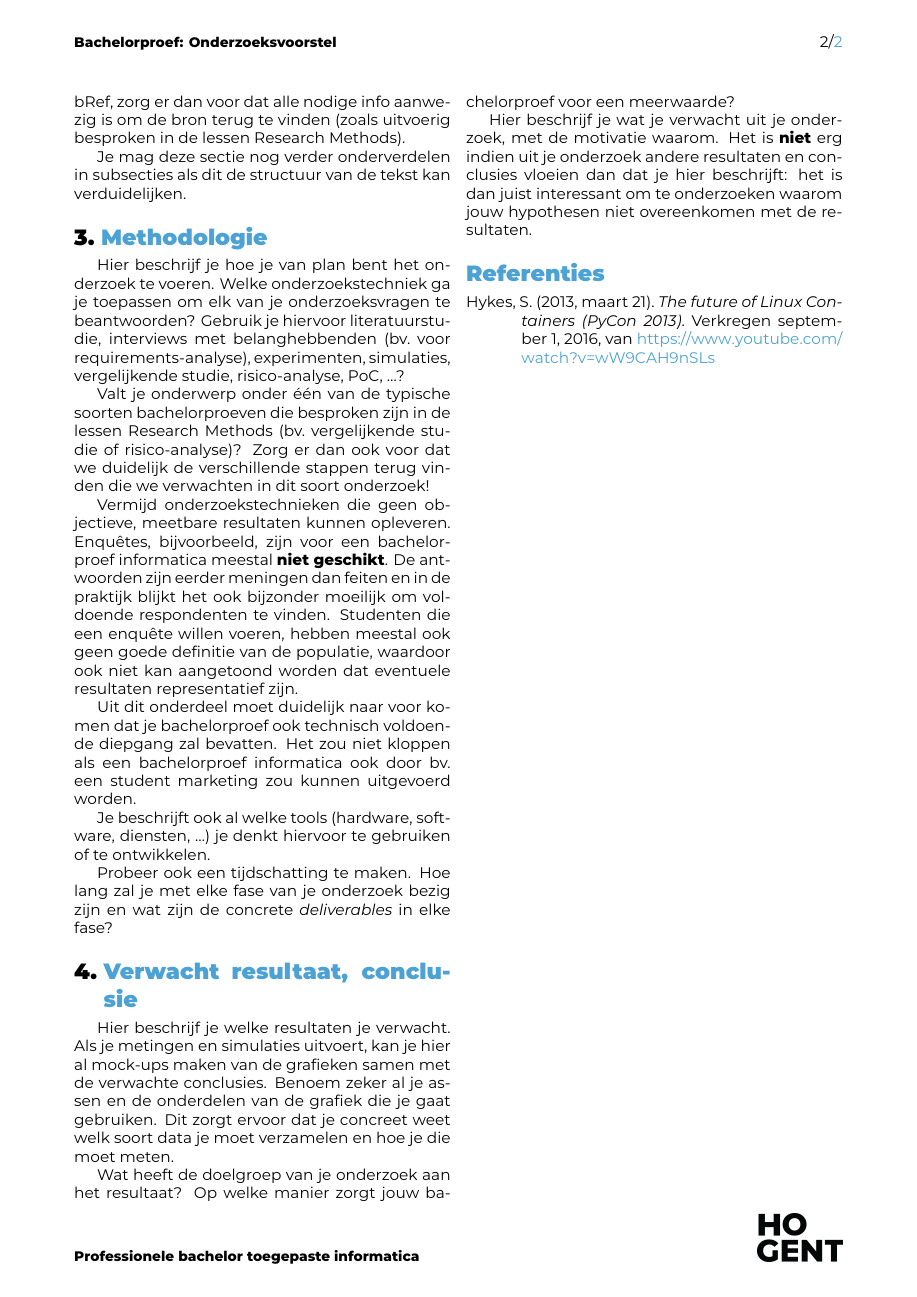
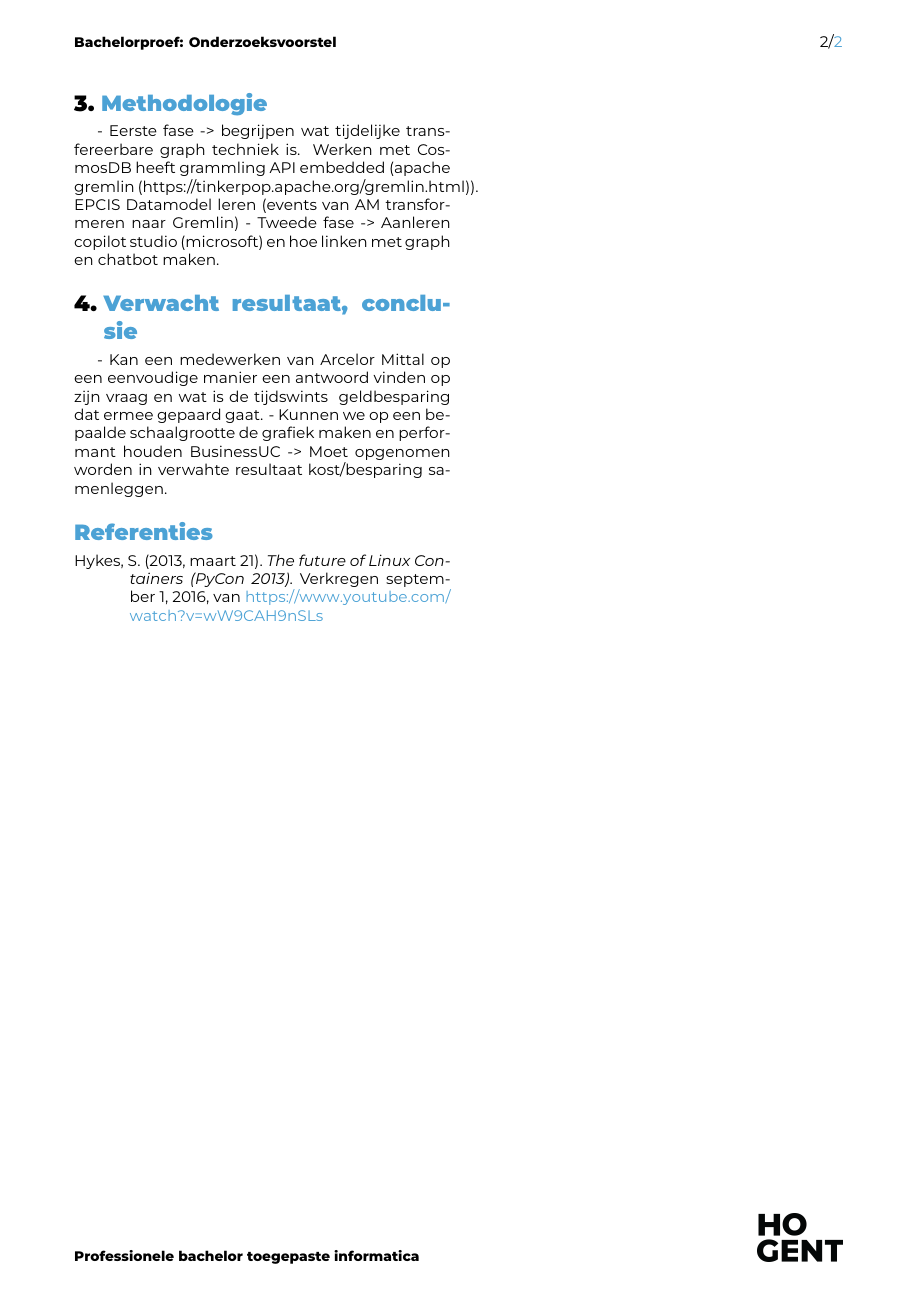
Before and after one commit to maartenvanderschueren/bachelorproef, a LaTeX document (voorstel/VanderSchuerenMaarten-BPvoorstel.tex, which reads voorstel/voorstel-inhoud.tex): page 2 of 2. Compiled offline with XeLaTeX.

Commit message:
Inhoud voorstel (ruw)

```diff
--- a/voorstel/VanderSchuerenMaarten-BPvoorstel.tex
+++ b/voorstel/VanderSchuerenMaarten-BPvoorstel.tex
@@ -23,7 +23,7 @@
 \academicyear{2024-2025}
 
 % TODO: Werktitel
-\title{Vul hier de voorgestelde titel van je onderzoek in}
+\title{Toepassen van tijdelijke grafiek transformatie op object traceringsdata voor het trainen van een LLM}
 
 % TODO: Studentnaam en emailadres invullen
 \author{Maarten Van der Schueren}
@@ -36,7 +36,7 @@
 % \email{yasmine.alaoui@student.hogent.be}
 
 % TODO: Geef de co-promotor op
-\supervisor[Co-promotor]{V. Voorbeeld (Synalco, \href{mailto:voorbeeld@voorbeeld.be}{voorbeeld@voorbeeld.be})}
+\supervisor[Co-promotor]{B. Peirens (Tracked, \href{mailto:bart.peirens@tracked.be}{bart.peirens@tracked.be})}
 
 % Binnen welke specialisatierichting uit 3TI situeert dit onderzoek zich?
 % Kies uit deze lijst:
@@ -50,7 +50,7 @@
 %   zelf
 %
 \specialisation{AI \& Data Engineering}
-\keywords{Scheme, World Wide Web, $\lambda$-calculus}
+\keywords{LLM, OTG, EPCIS, CosmosDB, Assistant Agents}
 
 \begin{document}
 
--- a/voorstel/voorstel-inhoud.tex
+++ b/voorstel/voorstel-inhoud.tex
@@ -59,25 +53,30 @@ Je mag deze sectie nog verder onderverdelen in subsecties als dit de structuur v
 %---------- Methodologie ------------------------------------------------------
 \section{Methodologie}%
 \label{sec:methodologie}
+- Eerste fase -> begrijpen wat tijdelijke transfereerbare graph techniek is. Werken met CosmosDB heeft grammling API embedded (apache gremlin (https://tinkerpop.apache.org/gremlin.html)). EPCIS Datamodel leren (events van AM transformeren naar Gremlin)
+- Tweede fase -> Aanleren copilot studio (microsoft) en hoe linken met graph en chatbot maken.
 
-Hier beschrijf je hoe je van plan bent het onderzoek te voeren. Welke onderzoekstechniek ga je toepassen om elk van je onderzoeksvragen te beantwoorden? Gebruik je hiervoor literatuurstudie, interviews met belanghebbenden (bv.~voor requirements-analyse), experimenten, simulaties, vergelijkende studie, risico-analyse, PoC, \ldots?
+% Hier beschrijf je hoe je van plan bent het onderzoek te voeren. Welke onderzoekstechniek ga je toepassen om elk van je onderzoeksvragen te beantwoorden? Gebruik je hiervoor literatuurstudie, interviews met belanghebbenden (bv.~voor requirements-analyse), experimenten, simulaties, vergelijkende studie, risico-analyse, PoC, \ldots?
 
-Valt je onderwerp onder één van de typische soorten bachelorproeven die besproken zijn in de lessen Research Methods (bv.\ vergelijkende studie of risico-analyse)? Zorg er dan ook voor dat we duidelijk de verschillende stappen terug vinden die we verwachten in dit soort onderzoek!
+% Valt je onderwerp onder één van de typische soorten bachelorproeven die besproken zijn in de lessen Research Methods (bv.\ vergelijkende studie of risico-analyse)? Zorg er dan ook voor dat we duidelijk de verschillende stappen terug vinden die we verwachten in dit soort onderzoek!
 
-Vermijd onderzoekstechnieken die geen objectieve, meetbare resultaten kunnen opleveren. Enquêtes, bijvoorbeeld, zijn voor een bachelorproef informatica meestal \textbf{niet geschikt}. De antwoorden zijn eerder meningen dan feiten en in de praktijk blijkt het ook bijzonder moeilijk om voldoende respondenten te vinden. Studenten die een enquête willen voeren, hebben meestal ook geen goede definitie van de populatie, waardoor ook niet kan aangetoond worden dat eventuele resultaten representatief zijn.
+% Vermijd onderzoekstechnieken die geen objectieve, meetbare resultaten kunnen opleveren. Enquêtes, bijvoorbeeld, zijn voor een bachelorproef informatica meestal \textbf{niet geschikt}. De antwoorden zijn eerder meningen dan feiten en in de praktijk blijkt het ook bijzonder moeilijk om voldoende respondenten te vinden. Studenten die een enquête willen voeren, hebben meestal ook geen goede definitie van de populatie, waardoor ook niet kan aangetoond worden dat eventuele resultaten representatief zijn.
 
-Uit dit onderdeel moet duidelijk naar voor komen dat je bachelorproef ook technisch voldoen\-de diepgang zal bevatten. Het zou niet kloppen als een bachelorproef informatica ook door bv.\ een student marketing zou kunnen uitgevoerd worden.
+% Uit dit onderdeel moet duidelijk naar voor komen dat je bachelorproef ook technisch voldoen\-de diepgang zal bevatten. Het zou niet kloppen als een bachelorproef informatica ook door bv.\ een student marketing zou kunnen uitgevoerd worden.
 
-Je beschrijft ook al welke tools (hardware, software, diensten, \ldots) je denkt hiervoor te gebruiken of te ontwikkelen.
+% Je beschrijft ook al welke tools (hardware, software, diensten, \ldots) je denkt hiervoor te gebruiken of te ontwikkelen.
 
-Probeer ook een tijdschatting te maken. Hoe lang zal je met elke fase van je onderzoek bezig zijn en wat zijn de concrete \emph{deliverables} in elke fase?
+% Probeer ook een tijdschatting te maken. Hoe lang zal je met elke fase van je onderzoek bezig zijn en wat zijn de concrete \emph{deliverables} in elke fase?
 
 %---------- Verwachte resultaten ----------------------------------------------
 \section{Verwacht resultaat, conclusie}%
 \label{sec:verwachte_resultaten}
 
-Hier beschrijf je welke resultaten je verwacht. Als je metingen en simulaties uitvoert, kan je hier al mock-ups maken van de grafieken samen met de verwachte conclusies. Benoem zeker al je assen en de onderdelen van de grafiek die je gaat gebruiken. Dit zorgt ervoor dat je concreet weet welk soort data je moet verzamelen en hoe je die moet meten.
+- Kan een medewerken van Arcelor Mittal op een eenvoudige manier een antwoord vinden op zijn vraag en wat is de tijdswints & geldbesparing dat ermee gepaard gaat.
+- Kunnen we op een bepaalde schaalgrootte de grafiek maken en performant houden
+BusinessUC -> Moet opgenomen worden in verwahte resultaat kost/besparing samenleggen.
+% Hier beschrijf je welke resultaten je verwacht. Als je metingen en simulaties uitvoert, kan je hier al mock-ups maken van de grafieken samen met de verwachte conclusies. Benoem zeker al je assen en de onderdelen van de grafiek die je gaat gebruiken. Dit zorgt ervoor dat je concreet weet welk soort data je moet verzamelen en hoe je die moet meten.
 
-Wat heeft de doelgroep van je onderzoek aan het resultaat? Op welke manier zorgt jouw bachelorproef voor een meerwaarde?
+% Wat heeft de doelgroep van je onderzoek aan het resultaat? Op welke manier zorgt jouw bachelorproef voor een meerwaarde?
 
-Hier beschrijf je wat je verwacht uit je onderzoek, met de motivatie waarom. Het is \textbf{niet} erg indien uit je onderzoek andere resultaten en conclusies vloeien dan dat je hier beschrijft: het is dan juist interessant om te onderzoeken waarom jouw hypothesen niet overeenkomen met de resultaten.
+% Hier beschrijf je wat je verwacht uit je onderzoek, met de motivatie waarom. Het is \textbf{niet} erg indien uit je onderzoek andere resultaten en conclusies vloeien dan dat je hier beschrijft: het is dan juist interessant om te onderzoeken waarom jouw hypothesen niet overeenkomen met de resultaten.
```
Also changed, not shown: voorstel/voorstel-inhoud.tex (24 more changed lines).
